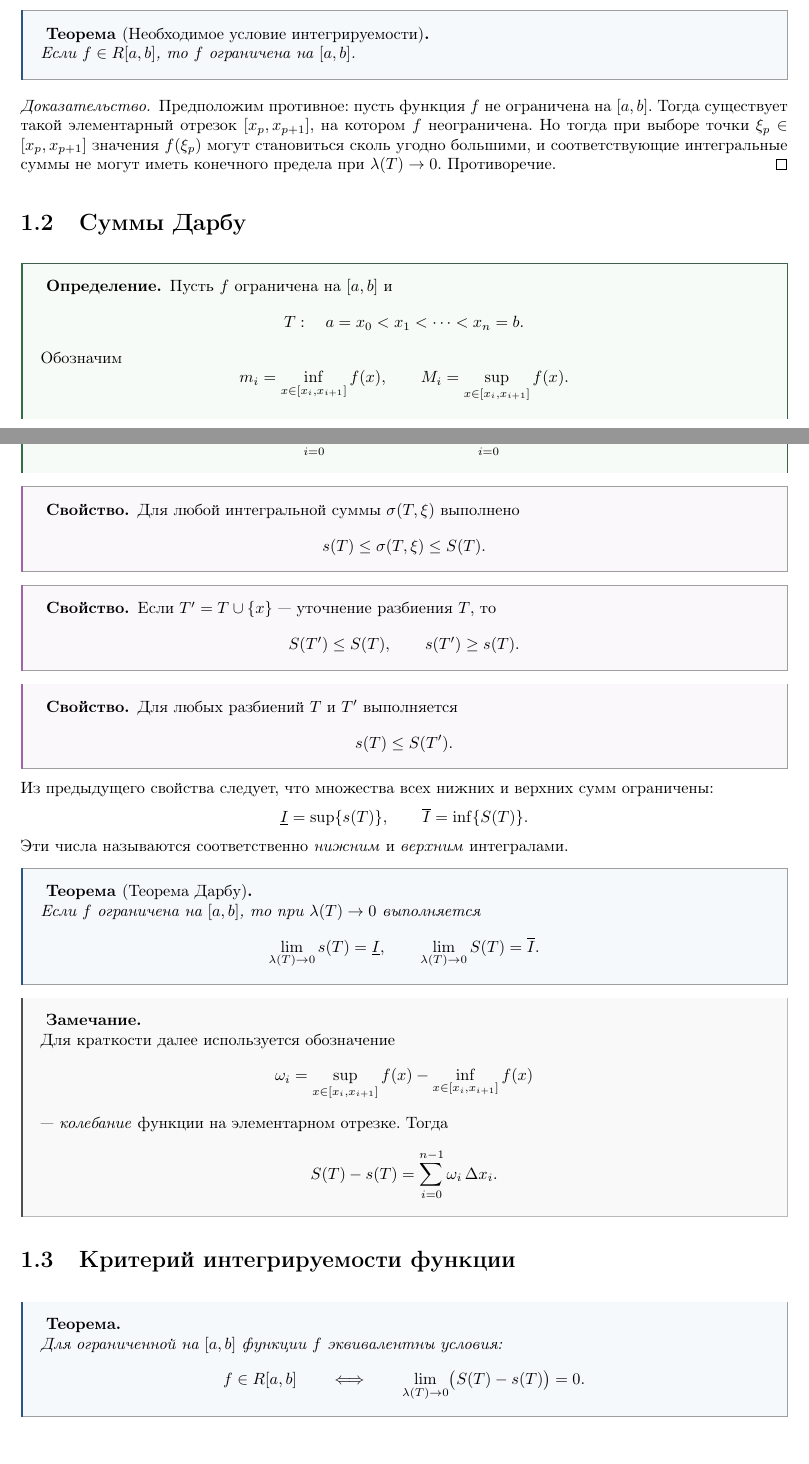
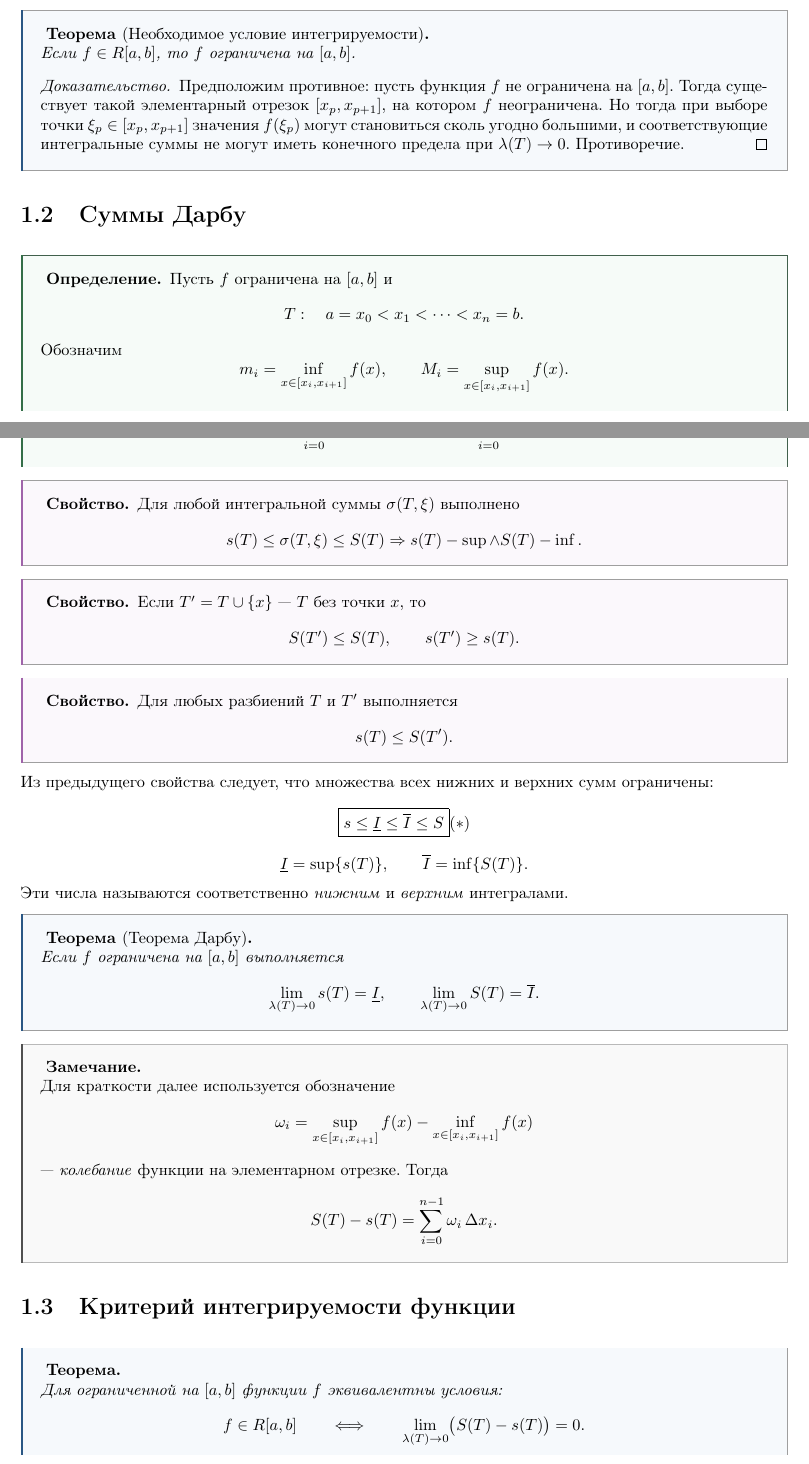
Before and after one commit to mrcreker0/calcs, a LaTeX document (calc/themes/integrals.tex): two parts of pages 2 and 3 of 5, joined at a grey line, cut so that both start at the same text. Compiled offline with pdfLaTeX.

Commit message:
Add integrals.pdf and adjust integrals.tex
Add compiled calc/themes/integrals.pdf and apply several edits to calc/themes/integrals.tex: fix misplaced \end{theorem} tags, adjust wording of partition refinement and proposition inequalities, add boxed relation s ≤ \underline I ≤ \overline I ≤ S, and make minor editorial tweaks in Darboux/continuity/monotone theorem statements and surrounding text.

```diff
--- a/calc/themes/integrals.tex
+++ b/calc/themes/integrals.tex
@@ -193,7 +193,7 @@ I=\int_a^b f(x)\,dx.
 
 \begin{theorem}[Необходимое условие интегрируемости]
 Если $f\in R[a,b]$, то $f$ ограничена на $[a,b]$.
-\end{theorem}
+
 
 \begin{proof}
 Предположим противное: пусть функция $f$ не ограничена на $[a,b]$.
@@ -224,12 +226,12 @@ T:\quad a=x_0<x_1<\dots<x_n=b.
 \begin{prop}
 Для любой интегральной суммы $\sigma(T,\xi)$ выполнено
 \[
- s(T)\le \sigma(T,\xi)\le S(T).
+ s(T)\le \sigma(T,\xi)\le S(T) \Rightarrow s(T) - \sup \land S(T) - \inf.
 \]
 \end{prop}
 
 \begin{prop}
-Если $T' = T\cup\{x\}$ — уточнение разбиения $T$, то
+Если $T' = T\cup\{x\}$ —  $T$ без точки $x$, то
 \[
 S(T')\le S(T),\qquad s(T')\ge s(T).
 \]
@@ -244,12 +246,15 @@ S(T')\le S(T),\qquad s(T')\ge s(T).
 
 Из предыдущего свойства следует, что множества всех нижних и верхних сумм ограничены:
 \[
+\boxed{s \le \underline I \le \overline I \le S} (*)
+\]
+\[
 \underline I=\sup\{s(T)\},\qquad \overline I=\inf\{S(T)\}.
 \]
 Эти числа называются соответственно \emph{нижним} и \emph{верхним} интегралами.
 
 \begin{theorem}[Теорема Дарбу]
-Если $f$ ограничена на $[a,b]$, то при $\lambda(T)\to 0$ выполняется
+Если $f$ ограничена на $[a,b]$ выполняется
 \[
 \lim_{\lambda(T)\to 0}s(T)=\underline I,\qquad
 \lim_{\lambda(T)\to 0}S(T)=\overline I.
@@ -275,7 +280,7 @@ S(T)-s(T)=\sum_{i=0}^{n-1}\omega_i\,\Delta x_i.
 \[
  f\in R[a,b]\qquad\Longleftrightarrow\qquad \lim_{\lambda(T)\to 0}\bigl(S(T)-s(T)\bigr)=0.
 \]
-\end{theorem}
+
 
 \begin{proof}
 \textbf{Необходимость.}
```
Also changed, not shown: calc/themes/integrals.pdf (added), calc/themes/integrals.tex (9 more changed lines).
